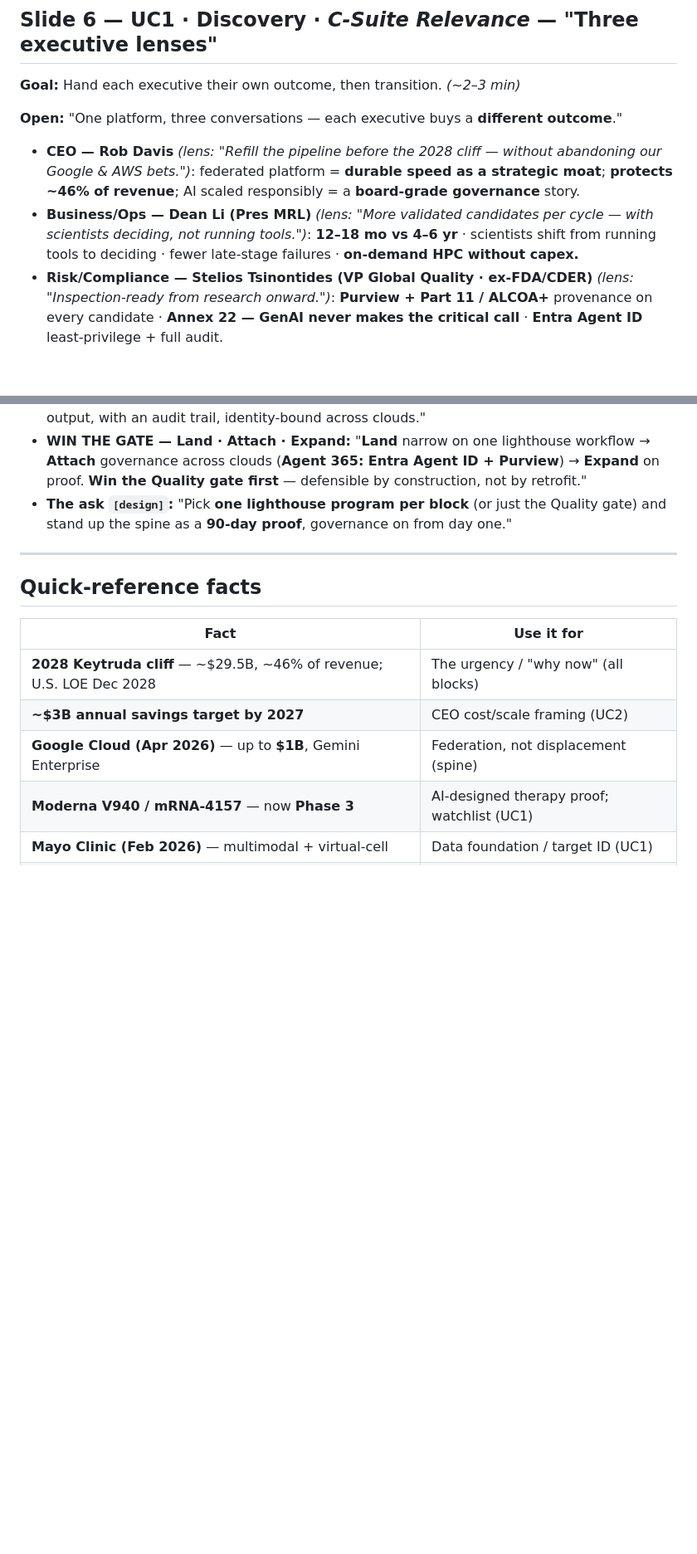
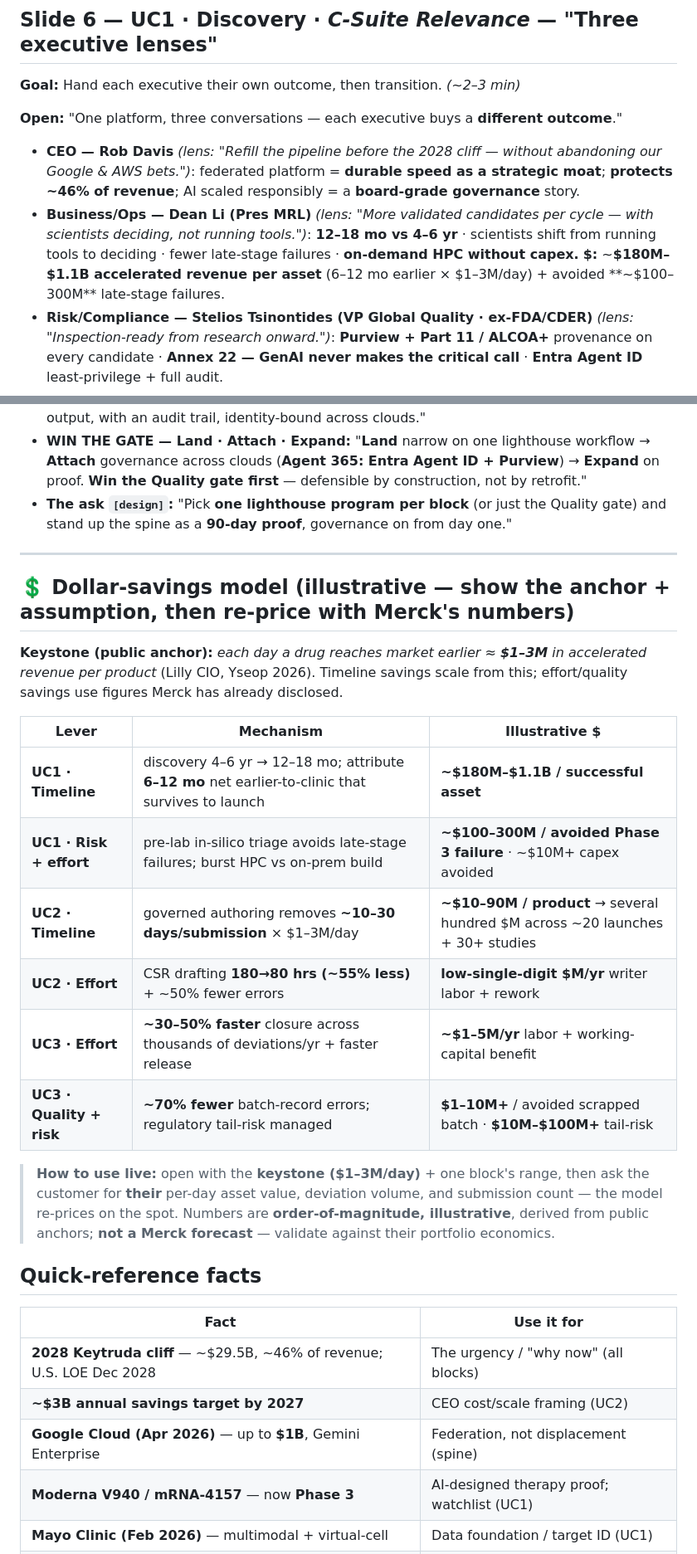
Before and after one commit to rajesh-ms/aifirstbeta-pharma, a Markdown page: Merck-RnD-Discovery-Orchestration-Talking-Points.md, 2 parts joined by grey strips. Shown at 83% size. Drawn GitHub-style; blank space fills up the shorter version.

Commit message:
Add illustrative dollar-savings figures to talking points
Co-authored-by: Copilot <223556219+Copilot@users.noreply.github.com>

```diff
--- a/Merck-RnD-Discovery-Orchestration-Talking-Points.md
+++ b/Merck-RnD-Discovery-Orchestration-Talking-Points.md
@@ -106,7 +108,7 @@
 
 **Open:** "One platform, three conversations — each executive buys a **different outcome**."
 - **CEO — Rob Davis** *(lens: "Refill the pipeline before the 2028 cliff — without abandoning our Google & AWS bets.")*: federated platform = **durable speed as a strategic moat**; **protects ~46% of revenue**; AI scaled responsibly = a **board-grade governance** story.
-- **Business/Ops — Dean Li (Pres MRL)** *(lens: "More validated candidates per cycle — with scientists deciding, not running tools.")*: **12–18 mo vs 4–6 yr** · scientists shift from running tools to deciding · fewer late-stage failures · **on-demand HPC without capex.**
+- **Business/Ops — Dean Li (Pres MRL)** *(lens: "More validated candidates per cycle — with scientists deciding, not running tools.")*: **12–18 mo vs 4–6 yr** · scientists shift from running tools to deciding · fewer late-stage failures · **on-demand HPC without capex.** **$:** ~**$180M–$1.1B accelerated revenue per asset** (6–12 mo earlier × $1–3M/day) + avoided **~$100–300M** late-stage failures.
 - **Risk/Compliance — Stelios Tsinontides (VP Global Quality · ex-FDA/CDER)** *(lens: "Inspection-ready from research onward.")*: **Purview + Part 11 / ALCOA+** provenance on every candidate · **Annex 22 — GenAI never makes the critical call** · **Entra Agent ID** least-privilege + full audit.
 
 **Transition:** "Same governance spine, next point on the value chain — filing."
@@ -243,6 +249,20 @@
 - **The ask `[design]`:** "Pick **one lighthouse program per block** (or just the Quality gate) and stand up the spine as a **90-day proof**, governance on from day one."
 
 ---
+
+## 💲 Dollar-savings model (illustrative — show the anchor + assumption, then re-price with Merck's numbers)
+**Keystone (public anchor):** *each day a drug reaches market earlier ≈ **$1–3M** in accelerated revenue per product* (Lilly CIO, Yseop 2026). Timeline savings scale from this; effort/quality savings use figures Merck has already disclosed.
+
+| Lever | Mechanism | Illustrative $ |
+| --- | --- | --- |
+| **UC1 · Timeline** | discovery 4–6 yr → 12–18 mo; attribute **6–12 mo** net earlier-to-clinic that survives to launch | **~$180M–$1.1B / successful asset** |
+| **UC1 · Risk + effort** | pre-lab in-silico triage avoids late-stage failures; burst HPC vs on-prem build | **~$100–300M / avoided Phase 3 failure** · ~$10M+ capex avoided |
+| **UC2 · Timeline** | governed authoring removes **~10–30 days/submission** × $1–3M/day | **~$10–90M / product** → several hundred $M across ~20 launches + 30+ studies |
+| **UC2 · Effort** | CSR drafting **180→80 hrs (~55% less)** + ~50% fewer errors | **low-single-digit $M/yr** writer labor + rework |
+| **UC3 · Effort** | **~30–50% faster** closure across thousands of deviations/yr + faster release | **~$1–5M/yr** labor + working-capital benefit |
+| **UC3 · Quality + risk** | **~70% fewer** batch-record errors; regulatory tail-risk managed | **$1–10M+** / avoided scrapped batch · **$10M–$100M+** tail-risk |
+
+> **How to use live:** open with the **keystone ($1–3M/day)** + one block's range, then ask the customer for **their** per-day asset value, deviation volume, and submission count — the model re-prices on the spot. Numbers are **order-of-magnitude, illustrative**, derived from public anchors; **not a Merck forecast** — validate against their portfolio economics.
 
 ## Quick-reference facts
 | Fact | Use it for |
```
Also changed, not shown: other parts of Merck-RnD-Discovery-Orchestration-Talking-Points.md (+8 -2 lines).
